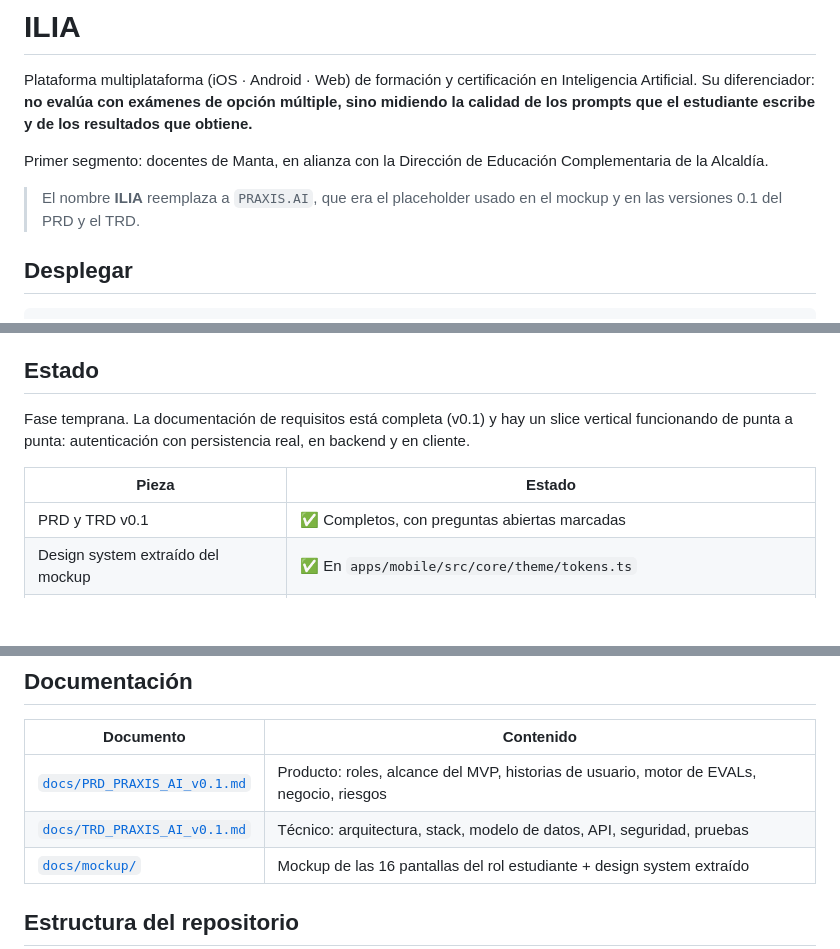
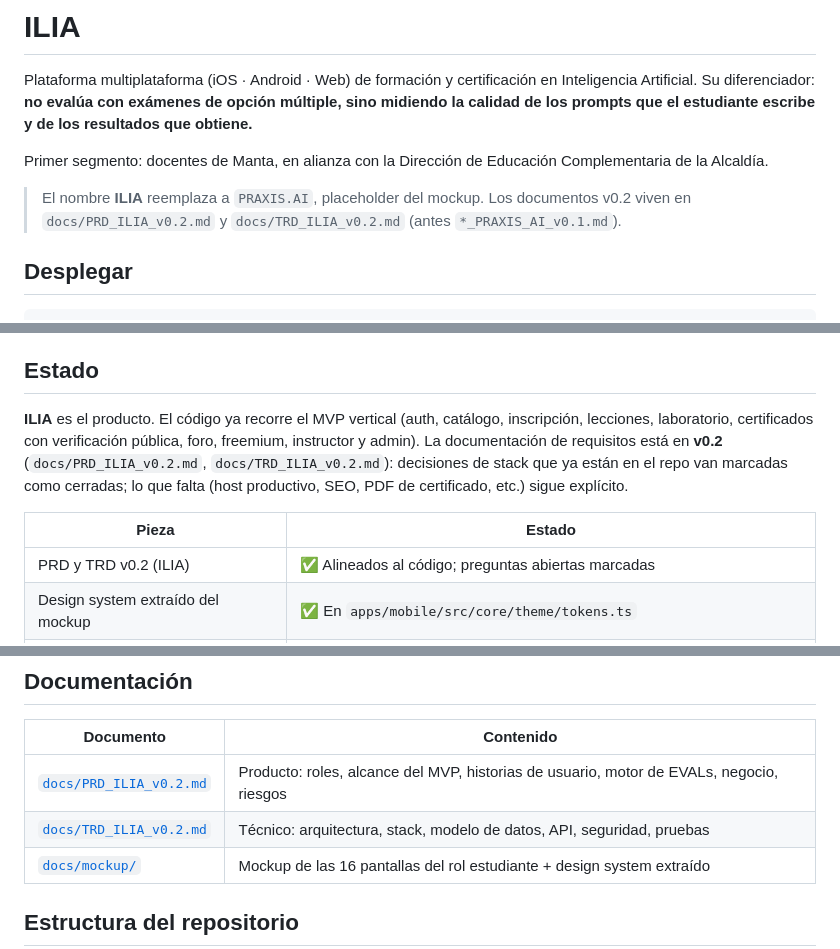
Before and after one commit to lesquel/ilia, a Markdown page: README.md, 3 parts joined by grey strips. Drawn GitHub-style; blank space fills up the shorter version.

```diff
--- a/README.md
+++ b/README.md
@@ -8,8 +8,9 @@ los resultados que obtiene.**
 Primer segmento: docentes de Manta, en alianza con la Dirección de Educación
 Complementaria de la Alcaldía.
 
-> El nombre **ILIA** reemplaza a `PRAXIS.AI`, que era el placeholder usado en el
-> mockup y en las versiones 0.1 del PRD y el TRD.
+> El nombre **ILIA** reemplaza a `PRAXIS.AI`, placeholder del mockup. Los
+> documentos v0.2 viven en `docs/PRD_ILIA_v0.2.md` y `docs/TRD_ILIA_v0.2.md`
+> (antes `*_PRAXIS_AI_v0.1.md`).
 
 ## Desplegar
 
@@ -140,13 +141,16 @@ reales y no sirven para certificar.
 
 ## Estado
 
-Fase temprana. La documentación de requisitos está completa (v0.1) y hay un
-slice vertical funcionando de punta a punta: autenticación con persistencia
-real, en backend y en cliente.
+**ILIA** es el producto. El código ya recorre el MVP vertical (auth, catálogo,
+inscripción, lecciones, laboratorio, certificados con verificación pública, foro,
+freemium, instructor y admin). La documentación de requisitos está en **v0.2**
+(`docs/PRD_ILIA_v0.2.md`, `docs/TRD_ILIA_v0.2.md`): decisiones de stack que ya
+están en el repo van marcadas como cerradas; lo que falta (host productivo, SEO,
+PDF de certificado, etc.) sigue explícito.
 
 | Pieza | Estado |
 |---|---|
-| PRD y TRD v0.1 | ✅ Completos, con preguntas abiertas marcadas |
+| PRD y TRD v0.2 (ILIA) | ✅ Alineados al código; preguntas abiertas marcadas |
 | Design system extraído del mockup | ✅ En `apps/mobile/src/core/theme/tokens.ts` |
 | Backend — esqueleto, config, logs, errores, health | ✅ Corre, con tests, lint y tipos en verde |
 | Cliente — esqueleto Expo, router, tema, cliente HTTP | ✅ Compila para web y tipa en strict |
@@ -207,8 +211,8 @@ resueltas.
 
 | Documento | Contenido |
 |---|---|
-| [`docs/PRD_PRAXIS_AI_v0.1.md`](docs/PRD_PRAXIS_AI_v0.1.md) | Producto: roles, alcance del MVP, historias de usuario, motor de EVALs, negocio, riesgos |
-| [`docs/TRD_PRAXIS_AI_v0.1.md`](docs/TRD_PRAXIS_AI_v0.1.md) | Técnico: arquitectura, stack, modelo de datos, API, seguridad, pruebas |
+| [`docs/PRD_ILIA_v0.2.md`](docs/PRD_ILIA_v0.2.md) | Producto: roles, alcance del MVP, historias de usuario, motor de EVALs, negocio, riesgos |
+| [`docs/TRD_ILIA_v0.2.md`](docs/TRD_ILIA_v0.2.md) | Técnico: arquitectura, stack, modelo de datos, API, seguridad, pruebas |
 | [`docs/mockup/`](docs/mockup/) | Mockup de las 16 pantallas del rol estudiante + design system extraído |
 
 ## Estructura del repositorio
```
Also changed, not shown: docs/PRD_ILIA_v0.2.md (renamed from docs/PRD_PRAXIS_AI_v0.1.md, +9 -7 lines), docs/TRD_ILIA_v0.2.md (renamed from docs/TRD_PRAXIS_AI_v0.1.md, +58 -43 lines).
